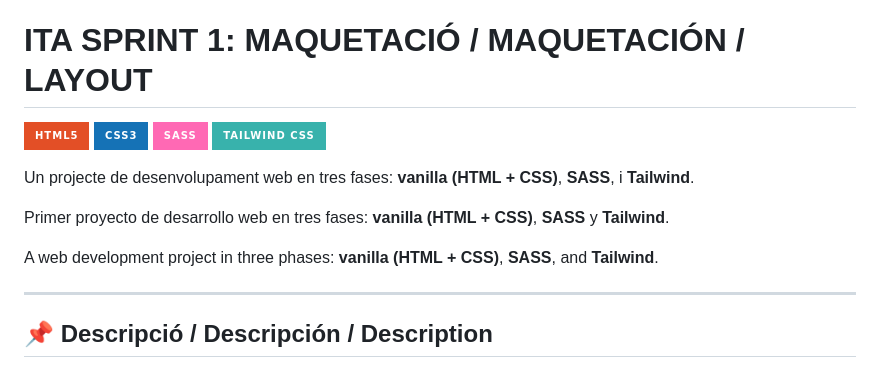
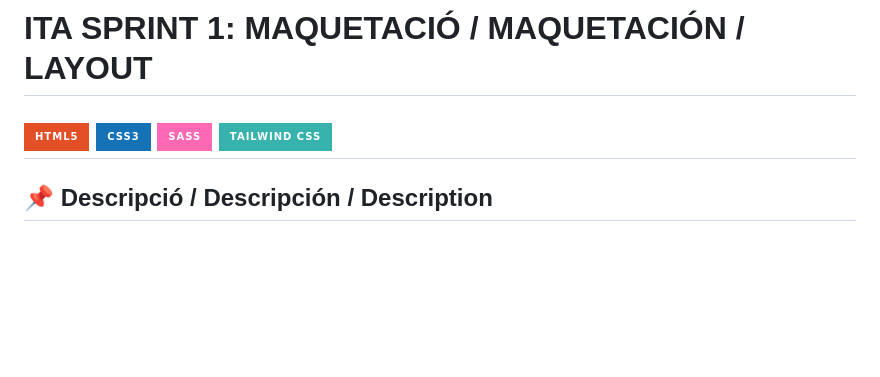
Before and after one commit to annahico/Maquetacio-Nivell3, a Markdown page: README.md, the part around the change. Drawn GitHub-style; badges without logos; blank space fills up the shorter version.

Commit message:
improved readme

```diff
--- a/README.md
+++ b/README.md
@@ -4,13 +4,6 @@
 [![CSS](https://img.shields.io/badge/CSS3-1572B6?style=for-the-badge&logo=css3&logoColor=white)](https://developer.mozilla.org/en-US/docs/Web/CSS)
 [![SASS](https://img.shields.io/badge/SASS-hotpink.svg?style=for-the-badge&logo=SASS&logoColor=white)](https://sass-lang.com/)
 [![Tailwind](https://img.shields.io/badge/Tailwind_CSS-38B2AC?style=for-the-badge&logo=tailwind-css&logoColor=white)](https://tailwindcss.com/)
-
-Un projecte de desenvolupament web en tres fases: **vanilla (HTML + CSS)**, **SASS**, i **Tailwind**.
-
-Primer proyecto de desarrollo web en tres fases: **vanilla (HTML + CSS)**, **SASS** y **Tailwind**.
-
-A web development project in three phases: **vanilla (HTML + CSS)**, **SASS**, and **Tailwind**.
-
 ---
 
 ## 📌 Descripció / Descripción / Description
```
